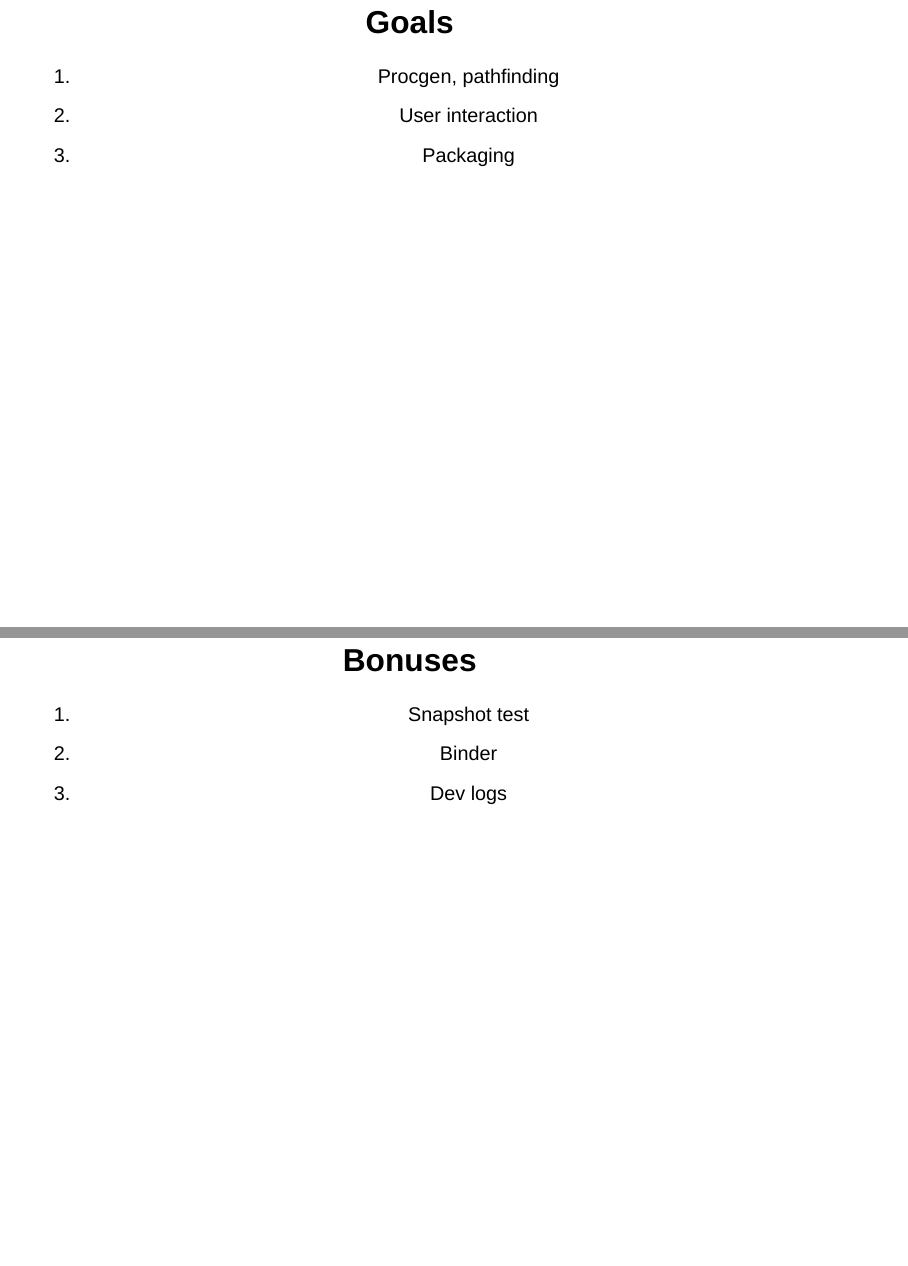
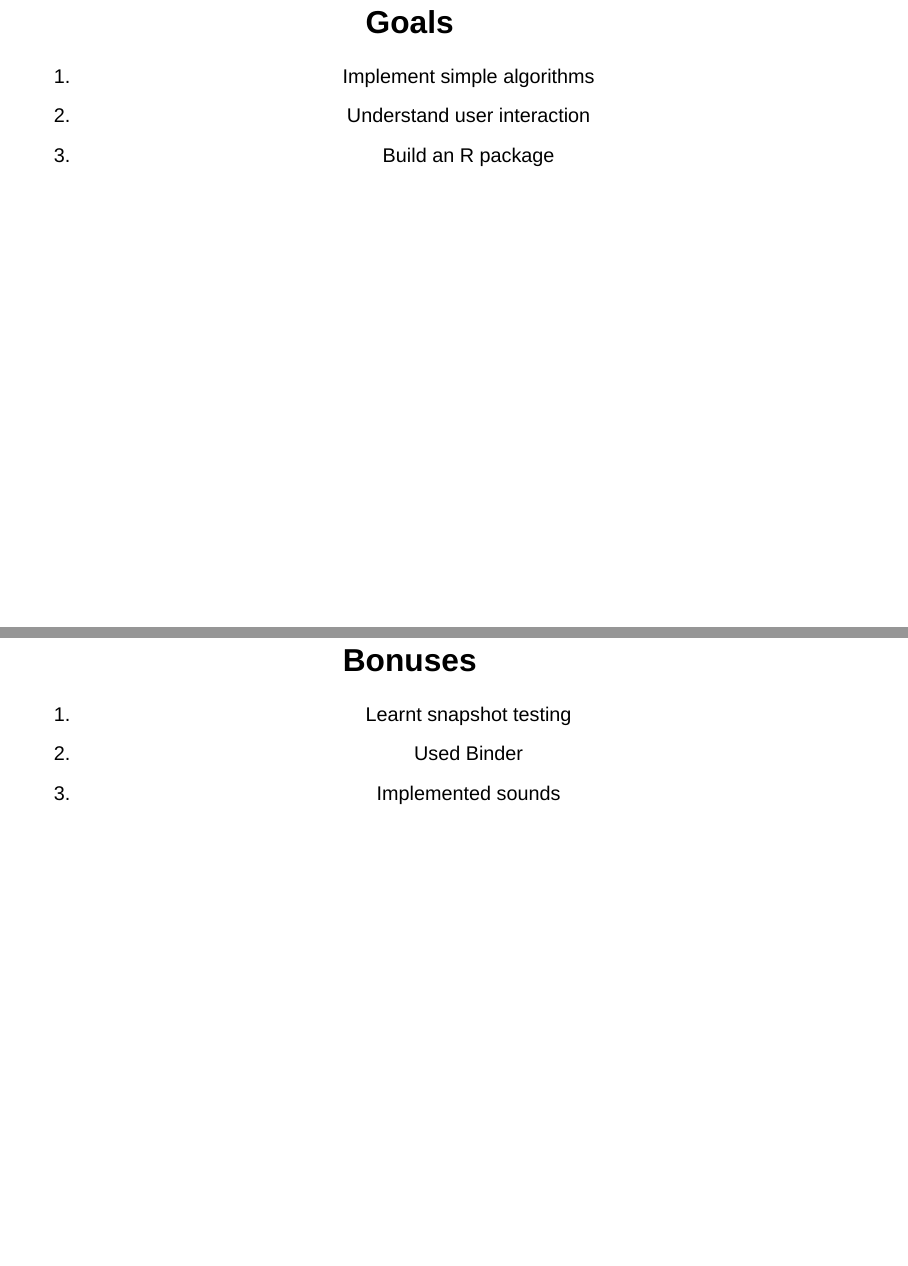
Before and after one commit to matt-dray/in-a-dungeon, a Quarto document (index.qmd): pages 10 and 22 of 26 before the commit and pages 10 and 22 of 28 after it, joined at a grey line. Rendered offline with R 4.5, knitr and Pandoc in place of Quarto, with nearby package versions; drawn as Slidy slides in place of the format the file asks for.

```diff
--- a/index.qmd
+++ b/index.qmd
@@ -85,9 +85,9 @@
 
 ## Goals {.center}
 
-1. Procgen, pathfinding
-1. User interaction
-1. Packaging
+1. Implement simple algorithms
+1. Understand user interaction
+1. Build an R package
 
 ## {.center-h}
 
@@ -267,9 +267,14 @@
 
 ## Bonuses {.center}
 
-1. Snapshot test
-1. Binder
-1. Dev logs
+1. Learnt snapshot testing
+1. Used Binder
+1. Implemented sounds
+
+## {.center-h}
+
+<img src="assets/images/isocubes-chase.gif" alt="Output in the R terminal. The top section is a tile grid of characters laid out like an 80s videogame with text-only graphics, like Rogue. Red hashes are wall tiles Black periods are floor tiles. A green dollar sign, a yellow 'a', a pink letter 'E' and a blue 'at' symbol. UNderneath is a status bar with some inventory information and instructions on how to play. The cursor is waiting on a line that says 'input'.">
+
 
 # \[3\] Actions
 
```
Also changed, not shown: assets/images/isocubes-chase.gif (added), assets/images/r.oguelike-chase.gif (added), index.html, index.qmd (6 more changed lines).
